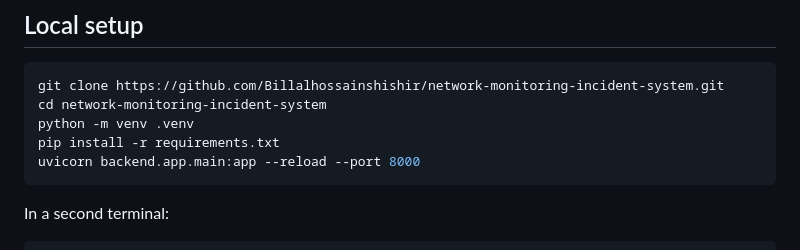
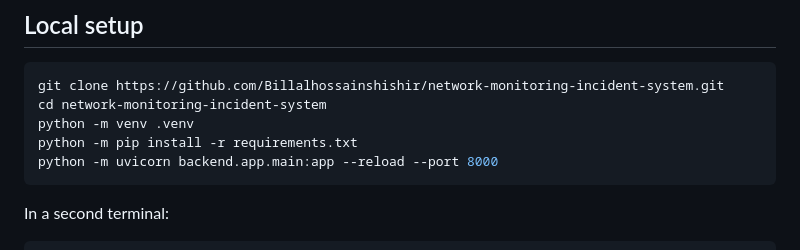
Before and after one commit to Billalhossainshishir/network-monitoring-incident-system, a Markdown page: README.md, the part around the change. Drawn GitHub-style.

Commit message:
Use active Python environment for install and server commands

````diff
--- a/README.md
+++ b/README.md
@@ -48,8 +48,8 @@ The failure threshold is configurable using `FAILURE_THRESHOLD` and defaults to
 git clone https://github.com/Billalhossainshishir/network-monitoring-incident-system.git
 cd network-monitoring-incident-system
 python -m venv .venv
-pip install -r requirements.txt
-uvicorn backend.app.main:app --reload --port 8000
+python -m pip install -r requirements.txt
+python -m uvicorn backend.app.main:app --reload --port 8000
 ```
 
 In a second terminal:
````
